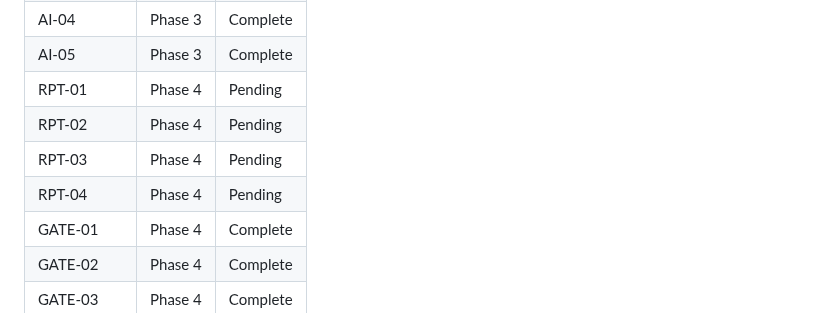
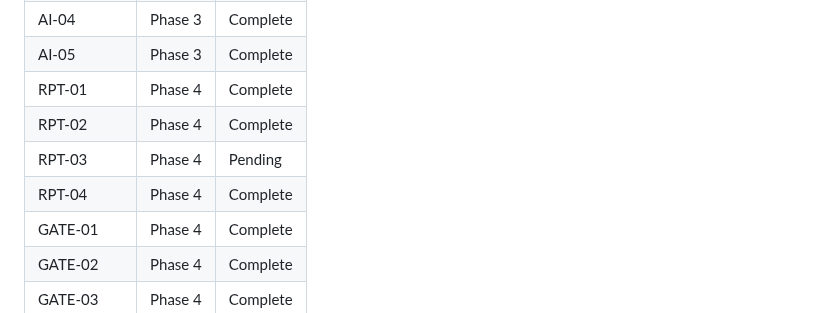
Before and after one commit to AlexTalorJr/source-code-security-ai-checker, a Markdown page: .planning/REQUIREMENTS.md, the part around one of its changes. Drawn GitHub-style.

```diff
--- a/.planning/REQUIREMENTS.md
+++ b/.planning/REQUIREMENTS.md
@@ -136,10 +136,10 @@
 | AI-03 | Phase 3 | Complete |
 | AI-04 | Phase 3 | Complete |
 | AI-05 | Phase 3 | Complete |
-| RPT-01 | Phase 4 | Pending |
-| RPT-02 | Phase 4 | Pending |
+| RPT-01 | Phase 4 | Complete |
+| RPT-02 | Phase 4 | Complete |
 | RPT-03 | Phase 4 | Pending |
-| RPT-04 | Phase 4 | Pending |
+| RPT-04 | Phase 4 | Complete |
 | GATE-01 | Phase 4 | Complete |
 | GATE-02 | Phase 4 | Complete |
 | GATE-03 | Phase 4 | Complete |
```
Also changed, not shown: other parts of .planning/REQUIREMENTS.md (+3 -3 lines), .planning/STATE.md (+11 -8 lines), 1 other file.
